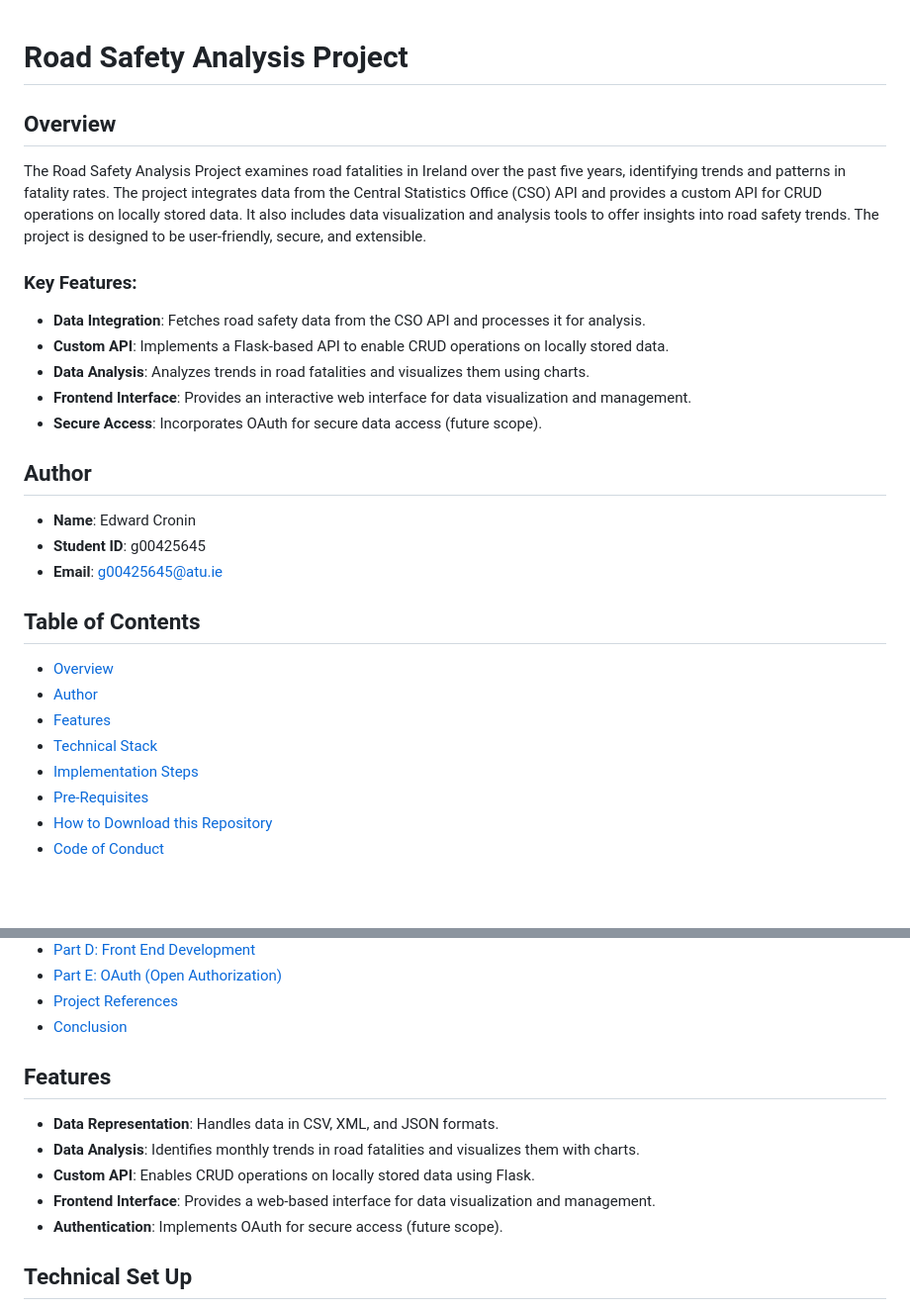
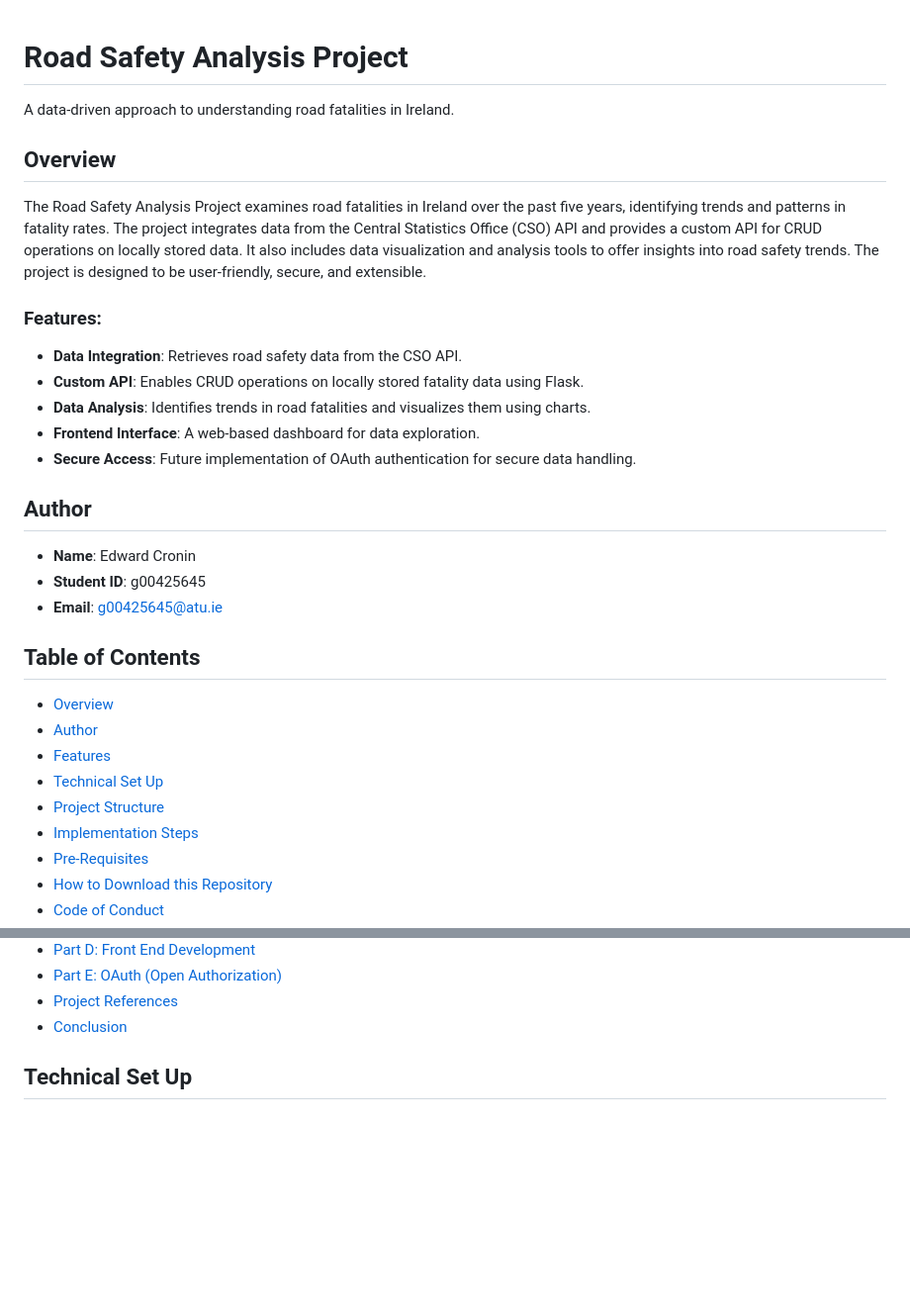
Before and after one commit to ECronin1973/WSAA-Project, a Markdown page: README.md, 2 parts joined by grey strips. Shown: that part at 99% size. Rendered like a GitHub page; blank space fills up the shorter version.

Commit message:
ReadME updated with a understanding of what project is about and features.

```diff
--- a/README.md
+++ b/README.md
@@ -1,15 +1,17 @@
 # Road Safety Analysis Project
+
+A data-driven approach to understanding road fatalities in Ireland.
 
 ## Overview
 
 The Road Safety Analysis Project examines road fatalities in Ireland over the past five years, identifying trends and patterns in fatality rates. The project integrates data from the Central Statistics Office (CSO) API and provides a custom API for CRUD operations on locally stored data. It also includes data visualization and analysis tools to offer insights into road safety trends. The project is designed to be user-friendly, secure, and extensible.
 
-### Key Features:
-- **Data Integration**: Fetches road safety data from the CSO API and processes it for analysis.
-- **Custom API**: Implements a Flask-based API to enable CRUD operations on locally stored data.
-- **Data Analysis**: Analyzes trends in road fatalities and visualizes them using charts.
-- **Frontend Interface**: Provides an interactive web interface for data visualization and management.
-- **Secure Access**: Incorporates OAuth for secure data access (future scope).
+### Features:
+- **Data Integration**: Retrieves road safety data from the CSO API.
+- **Custom API**: Enables CRUD operations on locally stored fatality data using Flask.
+- **Data Analysis**: Identifies trends in road fatalities and visualizes them using charts.
+- **Frontend Interface**: A web-based dashboard for data exploration.
+- **Secure Access**: Future implementation of OAuth authentication for secure data handling.
 
 ## Author
 
@@ -22,7 +24,8 @@ The Road Safety Analysis Project examines road fatalities in Ireland over the pa
 - [Overview](#overview)
 - [Author](#author)
 - [Features](#features)
-- [Technical Stack](#technical-stack)
+- [Technical Set Up](#technical-set-up)
+- [Project Structure](#project-structure)
 - [Implementation Steps](#implementation-steps)
 - [Pre-Requisites](#pre-requisites)
 - [How to Download this Repository](#how-to-download-this-repository)
@@ -38,14 +41,6 @@ The Road Safety Analysis Project examines road fatalities in Ireland over the pa
 - [Part E: OAuth (Open Authorization)](#Oauth-open-authorization)
 - [Project References](#Project-References)
 - [Conclusion](#conclusion)
-
-## Features
-
-- **Data Representation**: Handles data in CSV, XML, and JSON formats.
-- **Data Analysis**: Identifies monthly trends in road fatalities and visualizes them with charts.
-- **Custom API**: Enables CRUD operations on locally stored data using Flask.
-- **Frontend Interface**: Provides a web-based interface for data visualization and management.
-- **Authentication**: Implements OAuth for secure access (future scope).
 
 ## Technical Set Up
 
```
